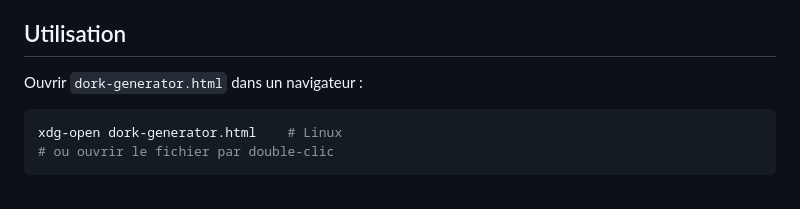
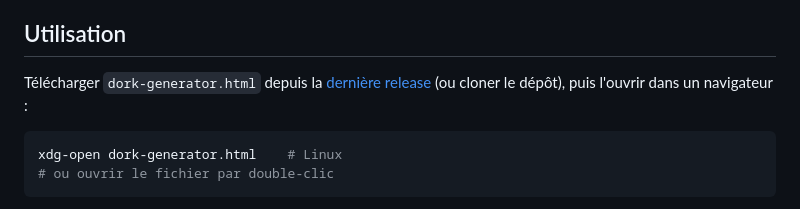
Before and after one commit to papy139/osint-dork-generator, a Markdown page: README.md, the part around the change. Rendered like a GitHub page.

Commit message:
README : lien de téléchargement vers la dernière release
Co-Authored-By: Claude Opus 4.8 <noreply@anthropic.com>

````diff
--- a/README.md
+++ b/README.md
@@ -65,7 +65,9 @@ collectée ni transmise par l'application.
 
 ## Utilisation
 
-Ouvrir `dork-generator.html` dans un navigateur :
+Télécharger `dork-generator.html` depuis la
+[dernière release](https://github.com/papy139/osint-dork-generator/releases/latest)
+(ou cloner le dépôt), puis l'ouvrir dans un navigateur :
 
 ```bash
 xdg-open dork-generator.html    # Linux
````
